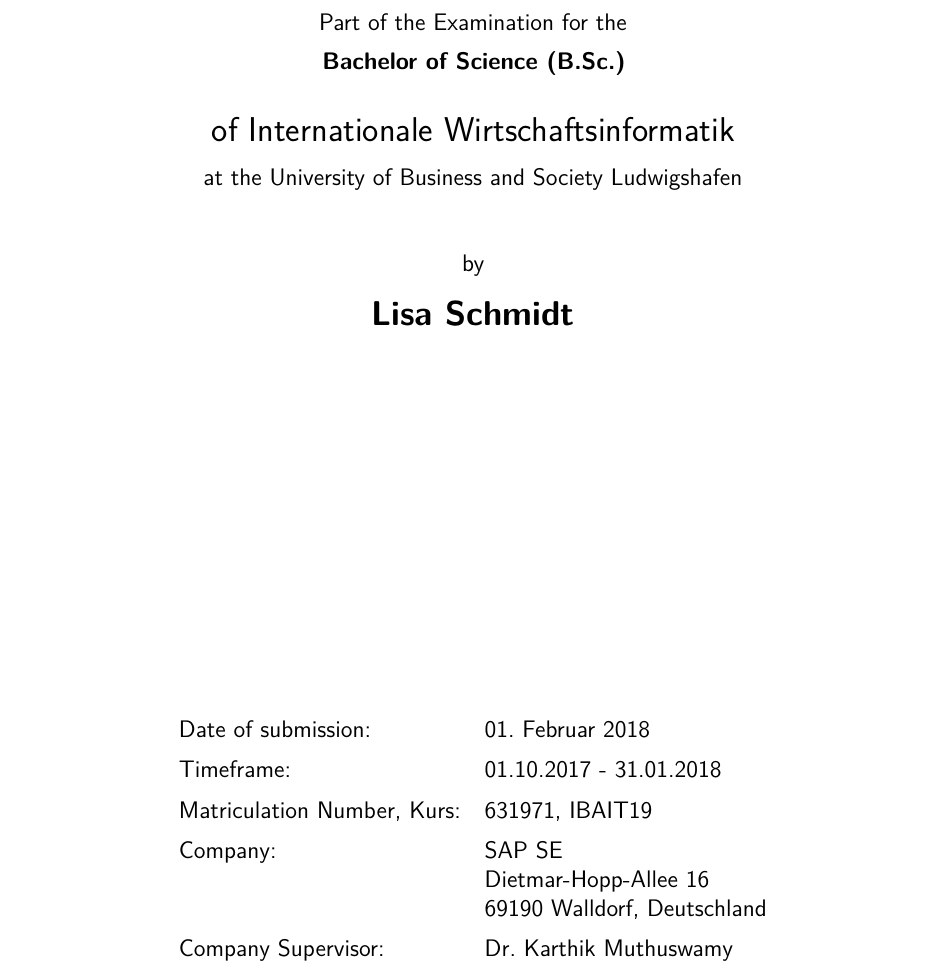
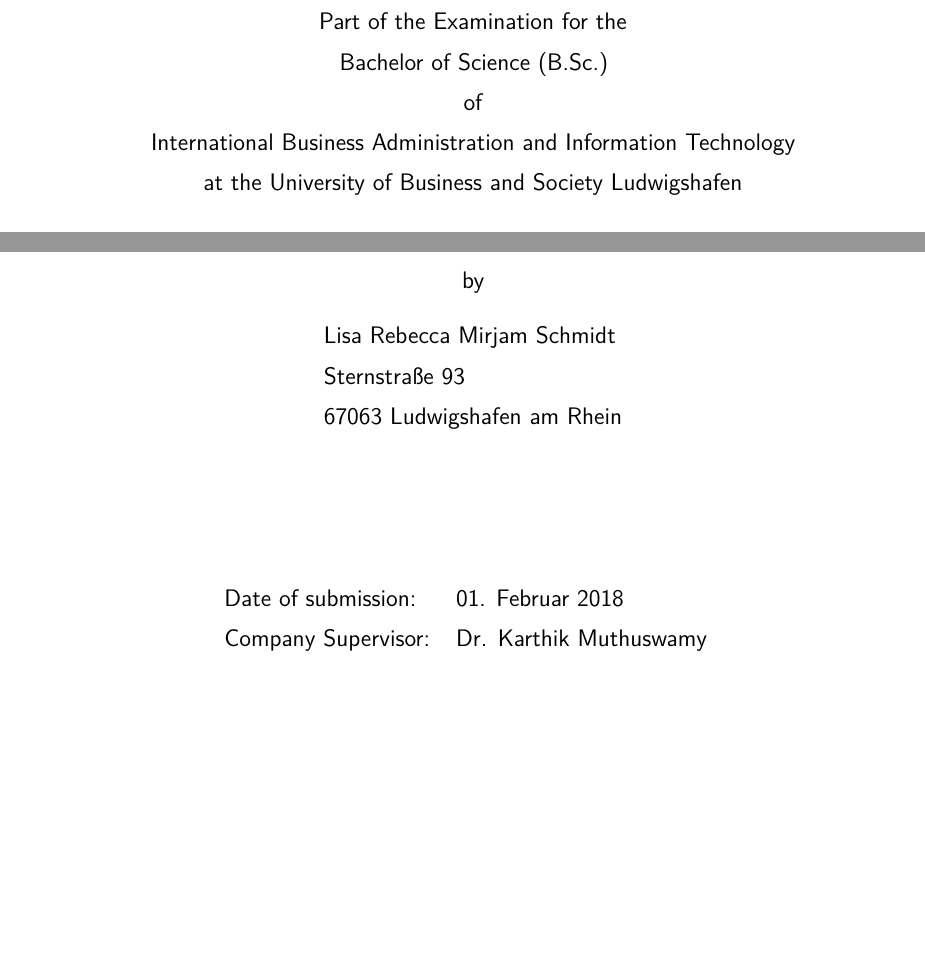
Before and after one commit to LisaRebecca/bachelor-thesis, a LaTeX thesis (Praxisbericht.tex, which reads Inhalt/00_Latex/praeambel.tex, Inhalt/01_Standard/titelseite.tex): part of page 1 of 12 before the commit and two parts of page 1 of 14 after it, the two joined at a grey line, cut so that both start at the same text, the shorter picture padded with empty space. Compiled offline with pdfLaTeX.

Commit message:
add title page

```diff
--- a/Inhalt/00_Latex/praeambel.tex
+++ b/Inhalt/00_Latex/praeambel.tex
@@ -9,7 +9,7 @@
 	abstract,              % Überschrift einschalten, Abstract muss in {abstract}-Umgebung stehen
 ]{scrreprt}                  % Verwendung von KOMA-Report
 \usepackage[utf8]{inputenc}  % UTF8 Encoding einschalten
-\usepackage[ngerman]{babel}  % Neue deutsche Rechtschreibung
+\usepackage[english]{babel}  % Neue deutsche Rechtschreibung
 \usepackage[T1]{fontenc}     % Ausgabe von westeuropäischen Zeichen (auch Umlaute)
 \usepackage{microtype}       % Trennung von Wörtern wird besser umgesetzt
 \usepackage{lmodern}         % Nicht-gerasterte Schriftarten (bei MikTeX erforderlich)
@@ -59,7 +59,7 @@
 	backend = biber,                % Verweis auf biber
 	language = auto,
 	style = numeric,                % Nummerierung der Quellen mit Zahlen
-	sorting = none,                 % none = Sortierung nach der Erscheinung im Dokument
+	sorting = nty,                 % none = Sortierung nach der Erscheinung im Dokument
 	sortcites = true,               % Sortiert die Quellen innerhalb eines cite-Befehls
 	block = space,                  % Extra Leerzeichen zwischen Blocks
 	hyperref = true,                % Links sind klickbar auch in der Quelle
--- a/Inhalt/01_Standard/titelseite.tex
+++ b/Inhalt/01_Standard/titelseite.tex
@@ -20,24 +20,34 @@
 
 \begin{center}
 	\huge{\textbf{\titel}}\\[1.5cm]
-	\Large{\textbf{\arbeit}}\\[0.5cm]
-	\normalsize{Part of the Examination for the\\[1ex] \textbf{Bachelor of Science (B.Sc.)}}\\[0.5cm]
-	\Large{of \studiengang}\\[1ex]
-	\normalsize{at the University of Business and Society Ludwigshafen}\\[1cm]
-	\normalsize{by}\\[1ex] \Large{\textbf{\autor}} \\[1cm]
+	\Large{\textbf{\arbeit}}\\[1cm]
+	\normalsize{Part of the Examination for the \\[0.2cm]Bachelor of Science (B.Sc.)\\[0.2cm] of \\[0.2cm]}
+	\normalsize{International Business Administration and Information Technology}\\[0.2cm]
+	\normalsize{at the University of Business and Society Ludwigshafen}\\[2cm]
+
 	% Hinweis: Manche Dozenten möchten einen Hinweis auf den Sperrvermerk auf der Titelseite.
 	% \large{{\color{red}- Sperrvermerk -}}\\[1cm]
 \end{center}
 
 \begin{center}
 	\vfill
+	\normalsize{by}\\[0.5cm]
+	\begin{tabular}{ll}
+		Lisa Rebecca Mirjam Schmidt                   \\[0.2cm]
+		Sternstraße 93  \\[0.2cm]
+		67063 Ludwigshafen am Rhein\\[2cm]
+	\end{tabular}
+\end{center}
+
+\begin{center}
+	\vfill
 	\begin{tabular}{ll}
 		Date of submission:                     & \abgabe \\[0.2cm]
-		Timeframe:            & \bearbeitungszeitraum \\[0.2cm]
-		Matriculation Number, Kurs:            & \matrikelnr , \kurs \\[0.2cm]
-		Company:                & \firmaName \\
-		                                 & \firmaStrasse \\
-		                                 & \firmaPlz \\[0.2cm]
+		%Timeframe:            & \bearbeitungszeitraum \\[0.2cm]
+		%Matriculation Number, Kurs:            & \matrikelnr , \kurs \\[0.2cm]
+		%Company:                & \firmaName \\
+		%                                 & \firmaStrasse \\
+		%                                 & \firmaPlz \\[0.2cm]
 		Company Supervisor:   & \betreuerFirma \\[0.2cm]
 		Academic Supervisor: & \betreuerDhbw \\[2cm]
 	\end{tabular}
--- a/Praxisbericht.tex
+++ b/Praxisbericht.tex
@@ -12,7 +12,7 @@
 \setboolean{e-Abgabe}{false}    % false=gedruckte Fassung
 
 % ---- Persönlichen Daten:
-\newcommand{\titel}{Data Mining enterprise-scale financial data with SAP AI Core}
+\newcommand{\titel}{Enhancing insights into spending through aggregation with automated document clustering of a large-scale multilingual corpus}
 \newcommand{\titelheader}{BA Lisa Schmidt}
 \newcommand{\arbeit}{Bachelor Thesis}
 \newcommand{\studiengang}{Internationale Wirtschaftsinformatik}
```
Also changed, not shown: Bilder/Logos/Logo_HWGLU.png, Praxisbericht.out.ps, Praxisbericht.pdf, Inhalt/00_Latex/praeambel.tex (12 more changed lines), Inhalt/01_Standard/titelseite.tex (6 more changed lines), Praxisbericht.tex (2 more changed lines).
